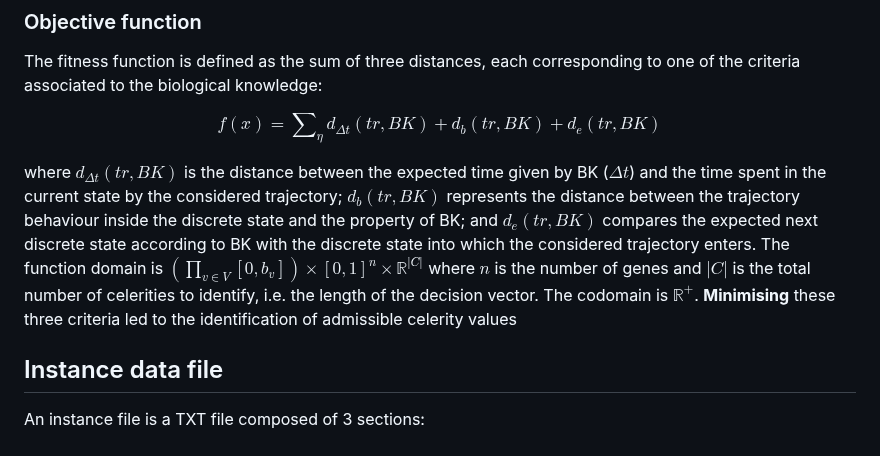
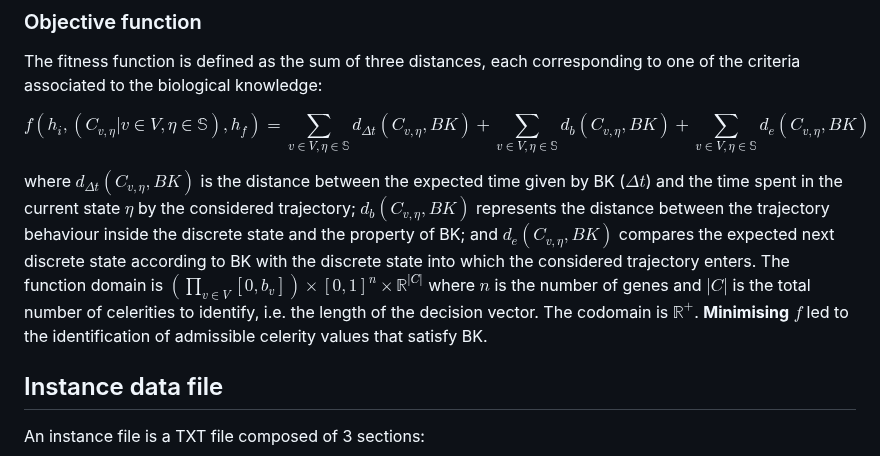
Before and after one commit to roar-net/problem-statements, a Markdown page: problems/hGRN_modelling/README.md, the part around one of its changes. GitHub-like rendering.

Commit message:
Version after Marko reviews

```diff
--- a/problems/hGRN_modelling/README.md
+++ b/problems/hGRN_modelling/README.md
@@ -64,12 +65,12 @@ $$h_i , \left( C_{v, \eta} | v \in V, \eta \in \mathbb{S} \right), h_f$$
 
 The fitness function is defined as the sum of three distances, each corresponding to one of the criteria associated to the biological knowledge:
 
-$$f(x) = \sum\nolimits_\eta d_{\Delta t}(tr, BK) + d_b(tr, BK) + d_e(tr, BK)$$
+$$f(h_i , \left( C_{v, \eta} | v \in V, \eta \in \mathbb{S} \right), h_f) = \sum_{v \in V, \eta \in \mathbb{S}} d_{\Delta t}(C_{v, \eta}, BK) + \sum_{v \in V, \eta \in \mathbb{S}} d_b(C_{v, \eta}, BK) + \sum_{v \in V, \eta \in \mathbb{S}} d_e(C_{v, \eta}, BK)$$
 
-where $d_{\Delta t}(tr, BK)$ is the distance between the expected time given by BK ($\Delta t$) and the time spent in the current state by the considered trajectory; $d_b(tr, BK)$ represents the distance between the trajectory behaviour inside the discrete state and the property of BK; and  $d_e(tr, BK)$ compares the expected next discrete state according to BK with the discrete state into which the considered trajectory enters.
+where $d_{\Delta t}(C_{v, \eta}, BK)$ is the distance between the expected time given by BK ($\Delta t$) and the time spent in the current state $\eta$ by the considered trajectory; $d_b(C_{v, \eta}, BK)$ represents the distance between the trajectory behaviour inside the discrete state and the property of BK; and  $d_e(C_{v, \eta}, BK)$ compares the expected next discrete state according to BK with the discrete state into which the considered trajectory enters.
 The function domain is
 $\left(\prod_{v \in V}[0,b_{v}] \right)\times [0,1]^n \times \mathbb{R}^{|C|}$ where $n$ is the number of genes and $|C|$ is the total number of celerities to identify, i.e. the length of the decision vector. The codomain is $\mathbb{R}^+$.
-__Minimising__ these three criteria led to the identification of admissible celerity values
+__Minimising__ $f$ led to the identification of admissible celerity values that satisfy BK.
 
 ## Instance data file
 
```
Also changed, not shown: other parts of problems/hGRN_modelling/README.md (+2 -1 lines).
